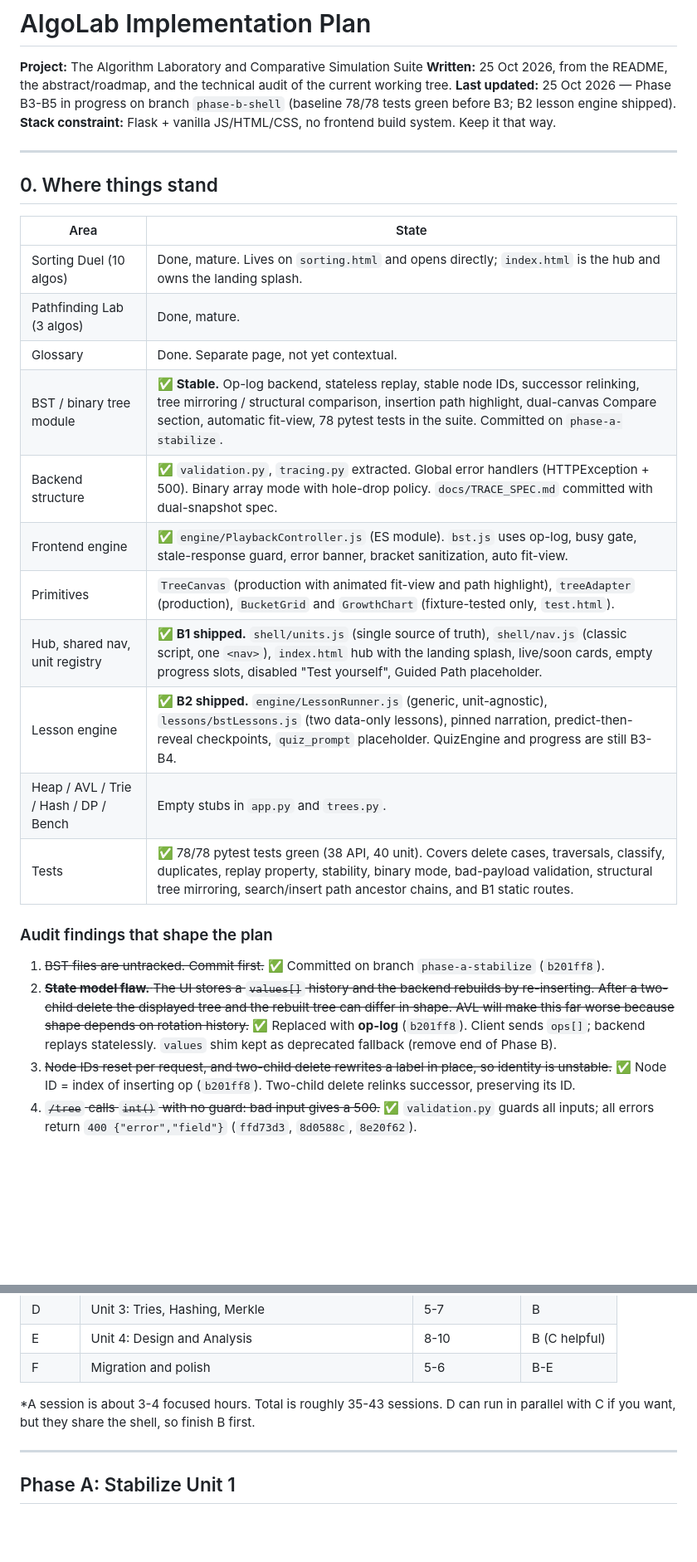
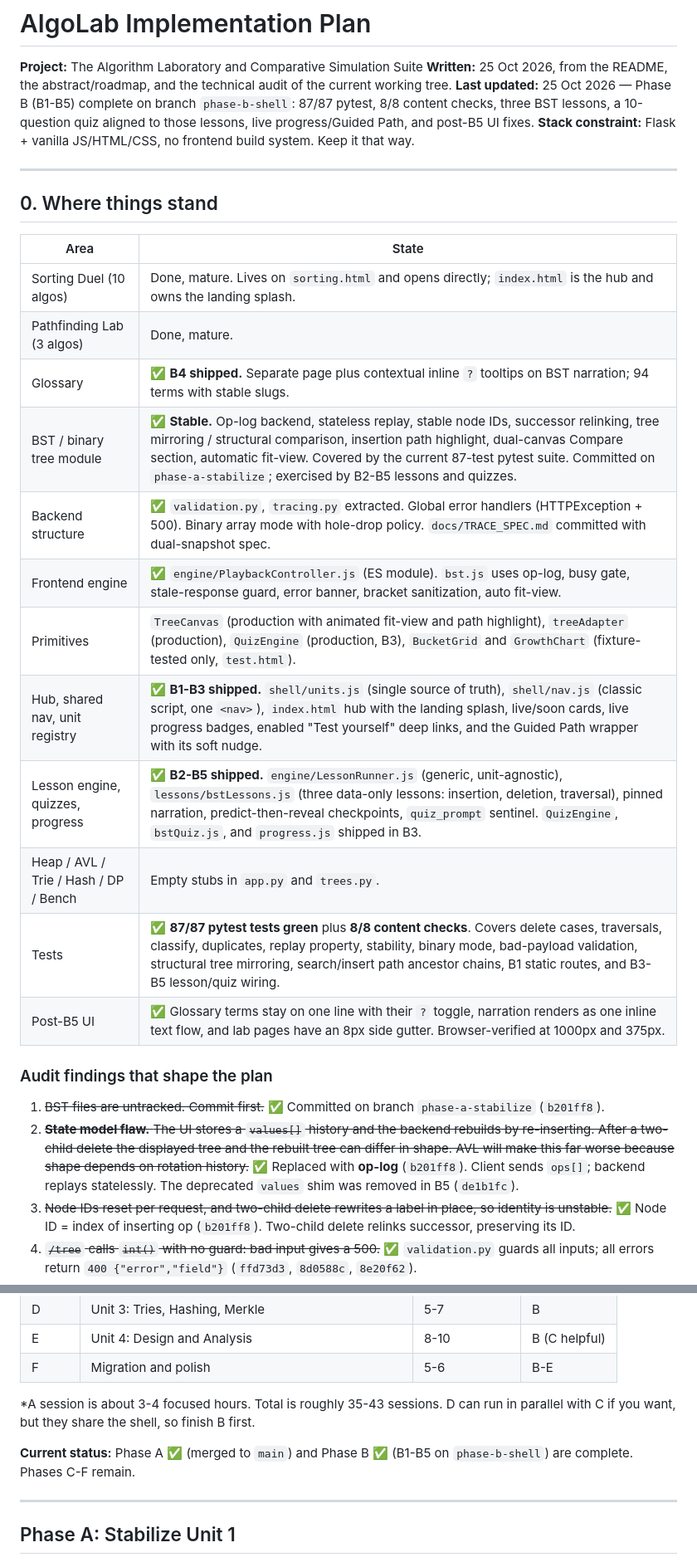
Before and after one commit to AdiDoesStuff/The-Algorithm-Laboratory-and-Comparative-Simulation-Suite, a Markdown page: plan.md, 2 parts joined by grey strips. Shown at 83% size. GitHub-like rendering; blank space fills up the shorter version.

Commit message:
docs(plan): mark Phase B complete

```diff
--- a/plan.md
+++ b/plan.md
@@ -2,7 +2,7 @@
 
 **Project:** The Algorithm Laboratory and Comparative Simulation Suite
 **Written:** 25 Oct 2026, from the README, the abstract/roadmap, and the technical audit of the current working tree.
-**Last updated:** 25 Oct 2026 — Phase B3-B5 in progress on branch `phase-b-shell` (baseline 78/78 tests green before B3; B2 lesson engine shipped).
+**Last updated:** 25 Oct 2026 — Phase B (B1-B5) complete on branch `phase-b-shell`: 87/87 pytest, 8/8 content checks, three BST lessons, a 10-question quiz aligned to those lessons, live progress/Guided Path, and post-B5 UI fixes.
 **Stack constraint:** Flask + vanilla JS/HTML/CSS, no frontend build system. Keep it that way.
 
 ---
@@ -13,20 +13,21 @@
 | --- | --- |
 | Sorting Duel (10 algos) | Done, mature. Lives on `sorting.html` and opens directly; `index.html` is the hub and owns the landing splash. |
 | Pathfinding Lab (3 algos) | Done, mature. |
-| Glossary | Done. Separate page, not yet contextual. |
-| BST / binary tree module | ✅ **Stable.** Op-log backend, stateless replay, stable node IDs, successor relinking, tree mirroring / structural comparison, insertion path highlight, dual-canvas Compare section, automatic fit-view, 78 pytest tests in the suite. Committed on `phase-a-stabilize`. |
+| Glossary | ✅ **B4 shipped.** Separate page plus contextual inline `?` tooltips on BST narration; 94 terms with stable slugs. |
+| BST / binary tree module | ✅ **Stable.** Op-log backend, stateless replay, stable node IDs, successor relinking, tree mirroring / structural comparison, insertion path highlight, dual-canvas Compare section, automatic fit-view. Covered by the current 87-test pytest suite. Committed on `phase-a-stabilize`; exercised by B2-B5 lessons and quizzes. |
 | Backend structure | ✅ `validation.py`, `tracing.py` extracted. Global error handlers (HTTPException + 500). Binary array mode with hole-drop policy. `docs/TRACE_SPEC.md` committed with dual-snapshot spec. |
 | Frontend engine | ✅ `engine/PlaybackController.js` (ES module). `bst.js` uses op-log, busy gate, stale-response guard, error banner, bracket sanitization, auto fit-view. |
-| Primitives | `TreeCanvas` (production with animated fit-view and path highlight), `treeAdapter` (production), `BucketGrid` and `GrowthChart` (fixture-tested only, `test.html`). |
-| Hub, shared nav, unit registry | ✅ **B1 shipped.** `shell/units.js` (single source of truth), `shell/nav.js` (classic script, one `<nav>`), `index.html` hub with the landing splash, live/soon cards, empty progress slots, disabled "Test yourself", Guided Path placeholder. |
-| Lesson engine | ✅ **B2 shipped.** `engine/LessonRunner.js` (generic, unit-agnostic), `lessons/bstLessons.js` (two data-only lessons), pinned narration, predict-then-reveal checkpoints, `quiz_prompt` placeholder. QuizEngine and progress are still B3-B4. |
+| Primitives | `TreeCanvas` (production with animated fit-view and path highlight), `treeAdapter` (production), `QuizEngine` (production, B3), `BucketGrid` and `GrowthChart` (fixture-tested only, `test.html`). |
+| Hub, shared nav, unit registry | ✅ **B1-B3 shipped.** `shell/units.js` (single source of truth), `shell/nav.js` (classic script, one `<nav>`), `index.html` hub with the landing splash, live/soon cards, live progress badges, enabled "Test yourself" deep links, and the Guided Path wrapper with its soft nudge. |
+| Lesson engine, quizzes, progress | ✅ **B2-B5 shipped.** `engine/LessonRunner.js` (generic, unit-agnostic), `lessons/bstLessons.js` (three data-only lessons: insertion, deletion, traversal), pinned narration, predict-then-reveal checkpoints, `quiz_prompt` sentinel. `QuizEngine`, `bstQuiz.js`, and `progress.js` shipped in B3. |
 | Heap / AVL / Trie / Hash / DP / Bench | Empty stubs in `app.py` and `trees.py`. |
-| Tests | ✅ 78/78 pytest tests green (38 API, 40 unit). Covers delete cases, traversals, classify, duplicates, replay property, stability, binary mode, bad-payload validation, structural tree mirroring, search/insert path ancestor chains, and B1 static routes. |
+| Tests | ✅ **87/87 pytest tests green** plus **8/8 content checks**. Covers delete cases, traversals, classify, duplicates, replay property, stability, binary mode, bad-payload validation, structural tree mirroring, search/insert path ancestor chains, B1 static routes, and B3-B5 lesson/quiz wiring. |
+| Post-B5 UI | ✅ Glossary terms stay on one line with their `?` toggle, narration renders as one inline text flow, and lab pages have an 8px side gutter. Browser-verified at 1000px and 375px. |
 
 ### Audit findings that shape the plan
 
 1. ~~BST files are untracked. Commit first.~~ ✅ Committed on branch `phase-a-stabilize` (`b201ff8`).
-2. ~~**State model flaw.** The UI stores a `values[]` history and the backend rebuilds by re-inserting. After a two-child delete the displayed tree and the rebuilt tree can differ in shape. AVL will make this far worse because shape depends on rotation history.~~ ✅ Replaced with **op-log** (`b201ff8`). Client sends `ops[]`; backend replays statelessly. `values` shim kept as deprecated fallback (remove end of Phase B).
+2. ~~**State model flaw.** The UI stores a `values[]` history and the backend rebuilds by re-inserting. After a two-child delete the displayed tree and the rebuilt tree can differ in shape. AVL will make this far worse because shape depends on rotation history.~~ ✅ Replaced with **op-log** (`b201ff8`). Client sends `ops[]`; backend replays statelessly. The deprecated `values` shim was removed in B5 (`de1b1fc`).
 3. ~~Node IDs reset per request, and two-child delete rewrites a label in place, so identity is unstable.~~ ✅ Node ID = index of inserting op (`b201ff8`). Two-child delete relinks successor, preserving its ID.
 4. ~~`/tree` calls `int()` with no guard: bad input gives a 500.~~ ✅ `validation.py` guards all inputs; all errors return `400 {"error","field"}` (`ffd73d3`, `8d0588c`, `8e20f62`).
 5. ~~Duplicate handling disagrees between `_silent_insert` (discards) and `bst_insert_steps` (inserts right).~~ ✅ Both paths reject duplicates with `ValidationError` → HTTP 400 (`b201ff8`).
@@ -149,6 +150,8 @@ All validation failures return `400 {"error": "...", "field": "..."}`. Nothing u
 
 *A session is about 3-4 focused hours. Total is roughly 35-43 sessions. D can run in parallel with C if you want, but they share the shell, so finish B first.
 
+**Current status:** Phase A ✅ (merged to `main`) and Phase B ✅ (B1-B5 on `phase-b-shell`) are complete. Phases C-F remain.
+
 ---
 
 ## Phase A: Stabilize Unit 1
```
Also changed, not shown: other parts of plan.md (+8 -5 lines).
